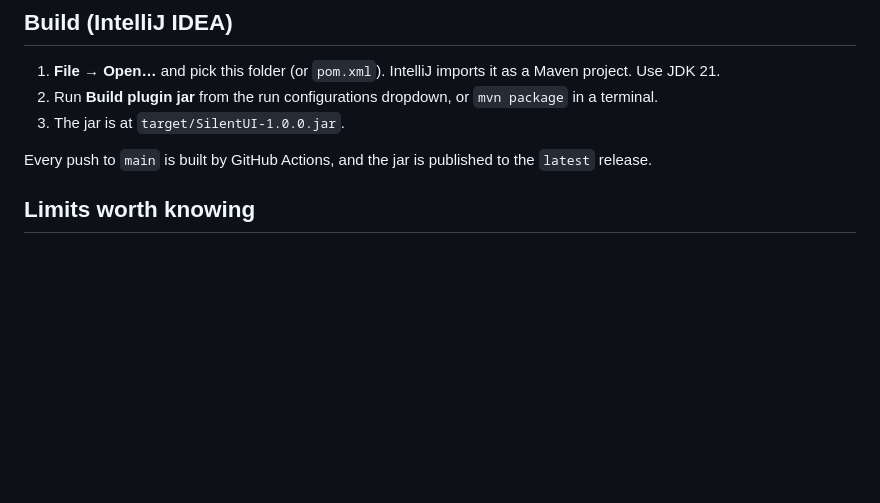
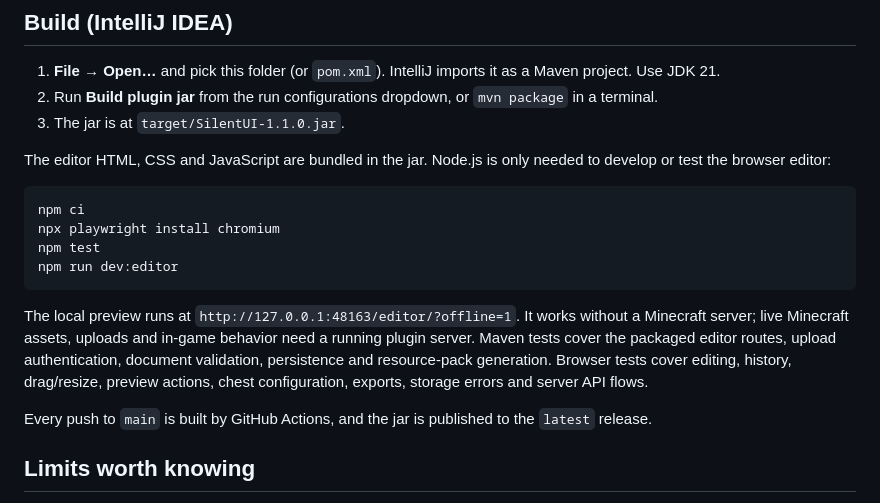
Before and after one commit to silent4039/Silent-Ui, a Markdown page: README.md, the part around one of its changes. GitHub-like rendering; blank space fills up the shorter version.

````diff
--- a/README.md
+++ b/README.md
@@ -110,7 +122,18 @@ Text typed by players is stripped of `< > { } % & \ /` before it reaches scripts
 
 1. **File → Open…** and pick this folder (or `pom.xml`). IntelliJ imports it as a Maven project. Use JDK 21.
 2. Run **Build plugin jar** from the run configurations dropdown, or `mvn package` in a terminal.
-3. The jar is at `target/SilentUI-1.0.0.jar`.
+3. The jar is at `target/SilentUI-1.1.0.jar`.
+
+The editor HTML, CSS and JavaScript are bundled in the jar. Node.js is only needed to develop or test the browser editor:
+
+```sh
+npm ci
+npx playwright install chromium
+npm test
+npm run dev:editor
+```
+
+The local preview runs at `http://127.0.0.1:48163/editor/?offline=1`. It works without a Minecraft server; live Minecraft assets, uploads and in-game behavior need a running plugin server. Maven tests cover the packaged editor routes, upload authentication, document validation, persistence and resource-pack generation. Browser tests cover editing, history, drag/resize, preview actions, chest configuration, exports, storage errors and server API flows.
 
 Every push to `main` is built by GitHub Actions, and the jar is published to the `latest` release.
 
````
Also changed, not shown: other parts of README.md (+13 -1 lines), docs/editor-studio.png (added), 15 other files.
